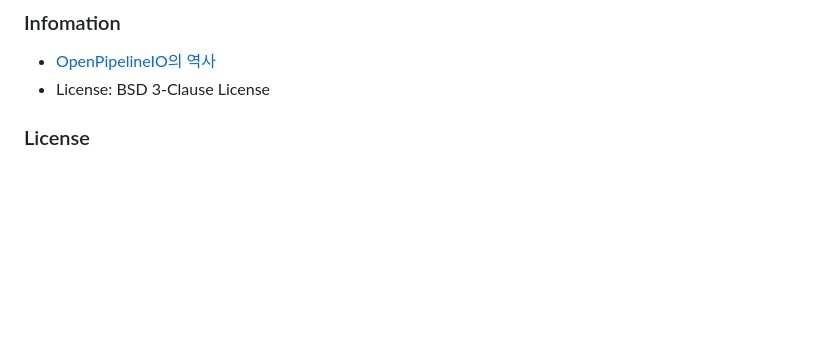
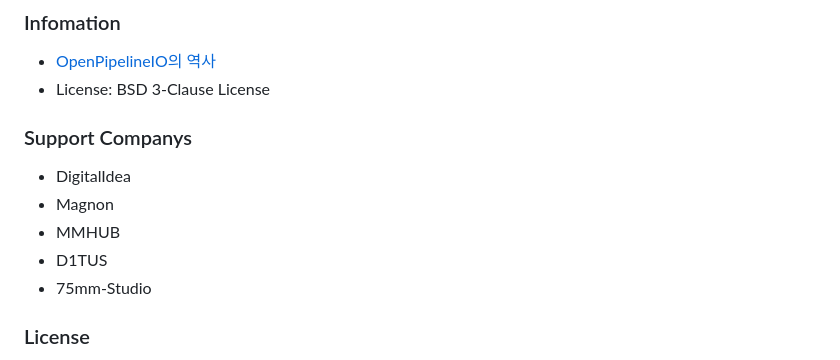
Before and after one commit to lazypic/OpenPipelineIO, a Markdown page: README.md, the part around the change. Rendered like a GitHub page; blank space fills up the shorter version.

```diff
--- a/README.md
+++ b/README.md
@@ -149,6 +149,15 @@ Python, Go, Java, Javascript, node.JS, C++, C, C# 등 수많은 언어를 활용
 - [OpenPipelineIO의 역사](documents/history.md)
 - License: BSD 3-Clause License
 
+
+### Support Companys
+
+- DigitalIdea
+- Magnon
+- MMHUB
+- D1TUS
+- 75mm-Studio
+
 ### License
 
 - OpenPipelineIO: BSD 3-Clause License
```
